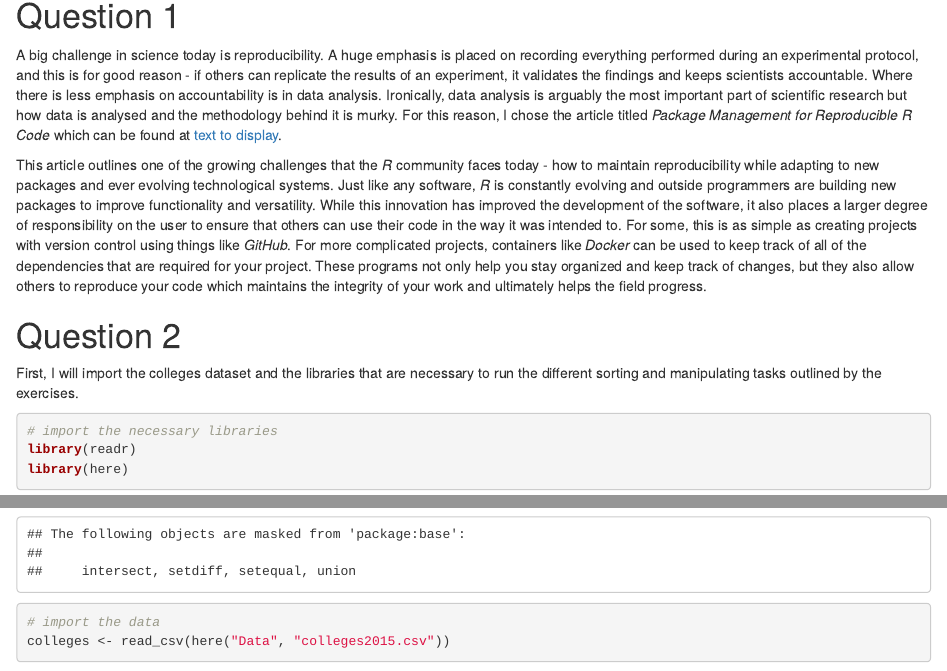
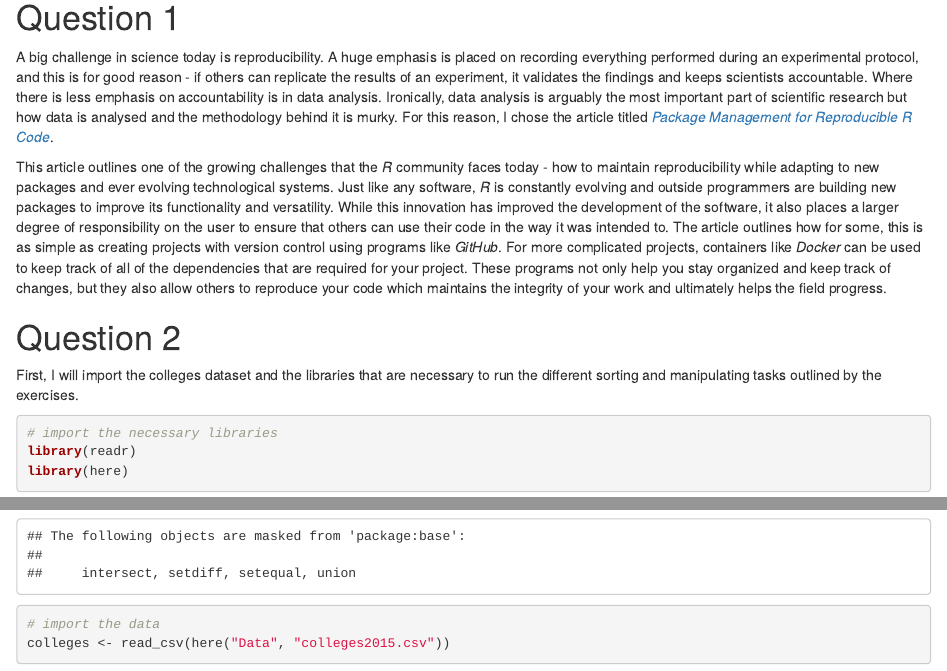
Before and after one commit to cmferg19/Data_Science_Exercises, an R Markdown document (Code/Exercise_Set_4.Rmd): the page in a window 1100 px wide, from 140 px down, and a second part further down, joined at a grey line. Rendered offline with R 4.5, knitr and Pandoc, with nearby package versions; some code elsewhere in the file could not run offline.

Commit message:
finish exercise set 4

````diff
--- a/Code/Exercise_Set_4.Rmd
+++ b/Code/Exercise_Set_4.Rmd
@@ -10,9 +10,9 @@ knitr::opts_chunk$set(echo = TRUE)
 ```
 
 # Question 1
-A big challenge in science today is reproducibility.  A huge emphasis is placed on recording everything performed during an experimental protocol, and this is for good reason - if others can replicate the results of an experiment, it validates the findings and keeps scientists accountable.  Where there is less emphasis on accountability is in data analysis.  Ironically, data analysis is arguably the most important part of scientific research but how data is analysed and the methodology behind it is murky.  For this reason, I chose the article titled *Package Management for Reproducible R Code* which can be found at  [text to display](https://www.r-bloggers.com/2018/01/package-management-for-reproducible-r-code/){target="_blank"}.
+A big challenge in science today is reproducibility.  A huge emphasis is placed on recording everything performed during an experimental protocol, and this is for good reason - if others can replicate the results of an experiment, it validates the findings and keeps scientists accountable.  Where there is less emphasis on accountability is in data analysis.  Ironically, data analysis is arguably the most important part of scientific research but how data is analysed and the methodology behind it is murky.  For this reason, I chose the article titled [*Package Management for Reproducible R Code*](https://www.r-bloggers.com/2018/01/package-management-for-reproducible-r-code/){target="_blank"}.
 
-This article outlines one of the growing challenges that the *R* community faces today - how to maintain reproducibility while adapting to new packages and ever evolving technological systems.  Just like any software, *R* is constantly evolving and outside programmers are building new packages to improve functionality and versatility.  While this innovation has improved the development of the software, it also places a larger degree of responsibility on the user to ensure that others can use their code in the way it was intended to.  For some, this is as simple as creating projects with version control using things like *GitHub*.  For more complicated projects, containers like *Docker* can be used to keep track of all of the dependencies that are required for your project.  These programs not only help you stay organized and keep track of changes, but they also allow others to reproduce your code which maintains the integrity of your work and ultimately helps the field progress.
+This article outlines one of the growing challenges that the *R* community faces today - how to maintain reproducibility while adapting to new packages and ever evolving technological systems.  Just like any software, *R* is constantly evolving and outside programmers are building new packages to improve its functionality and versatility.  While this innovation has improved the development of the software, it also places a larger degree of responsibility on the user to ensure that others can use their code in the way it was intended to.  The article outlines how for some, this is as simple as creating projects with version control using programs like *GitHub*.  For more complicated projects, containers like *Docker* can be used to keep track of all of the dependencies that are required for your project.  These programs not only help you stay organized and keep track of changes, but they also allow others to reproduce your code which maintains the integrity of your work and ultimately helps the field progress.
 
 # Question 2
 First, I will import the colleges dataset and the libraries that are necessary to run the different sorting and manipulating tasks outlined by the exercises.
````
Also changed, not shown: Code/Exercise_Set_4.Rmd (6 more changed lines).
